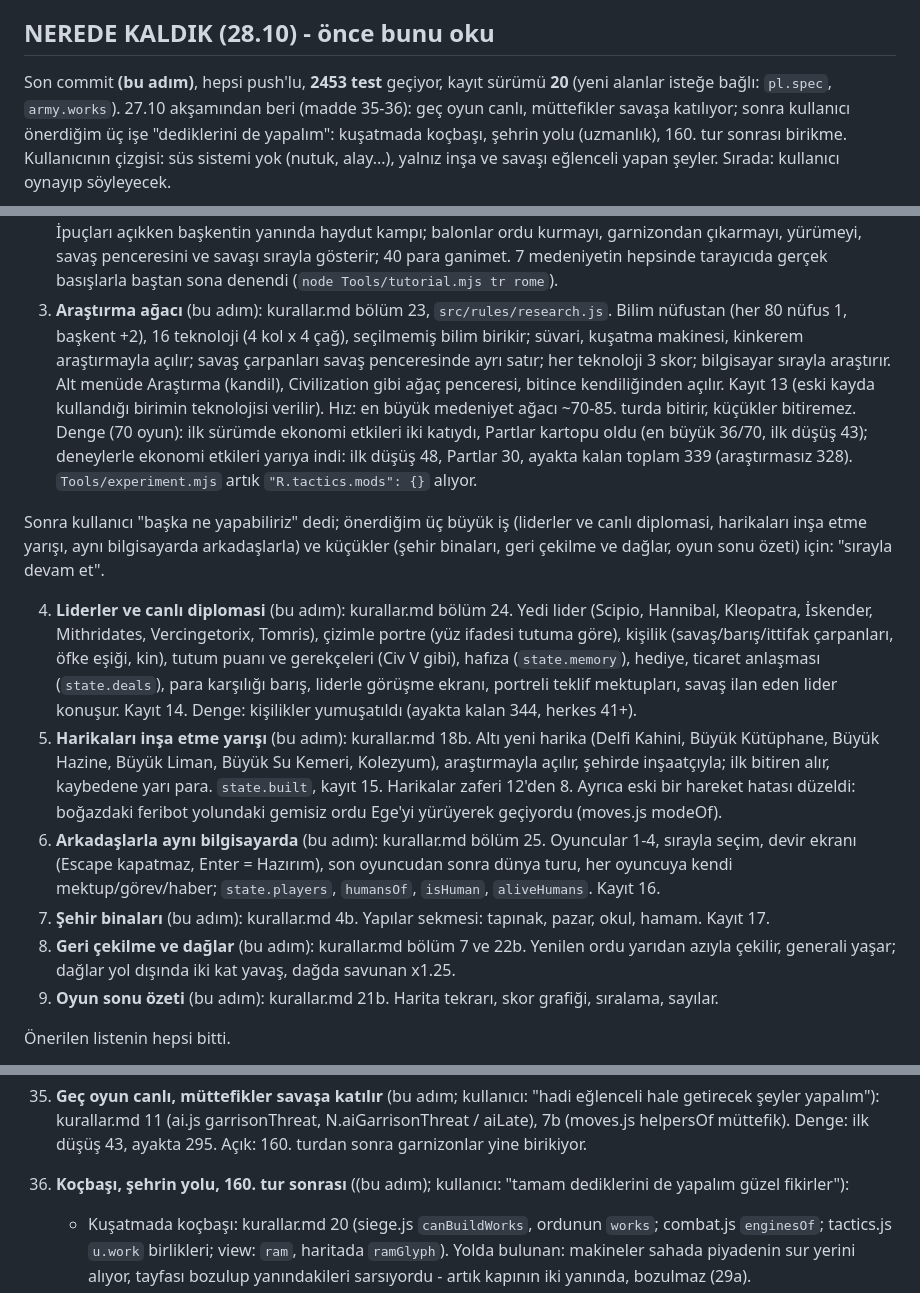
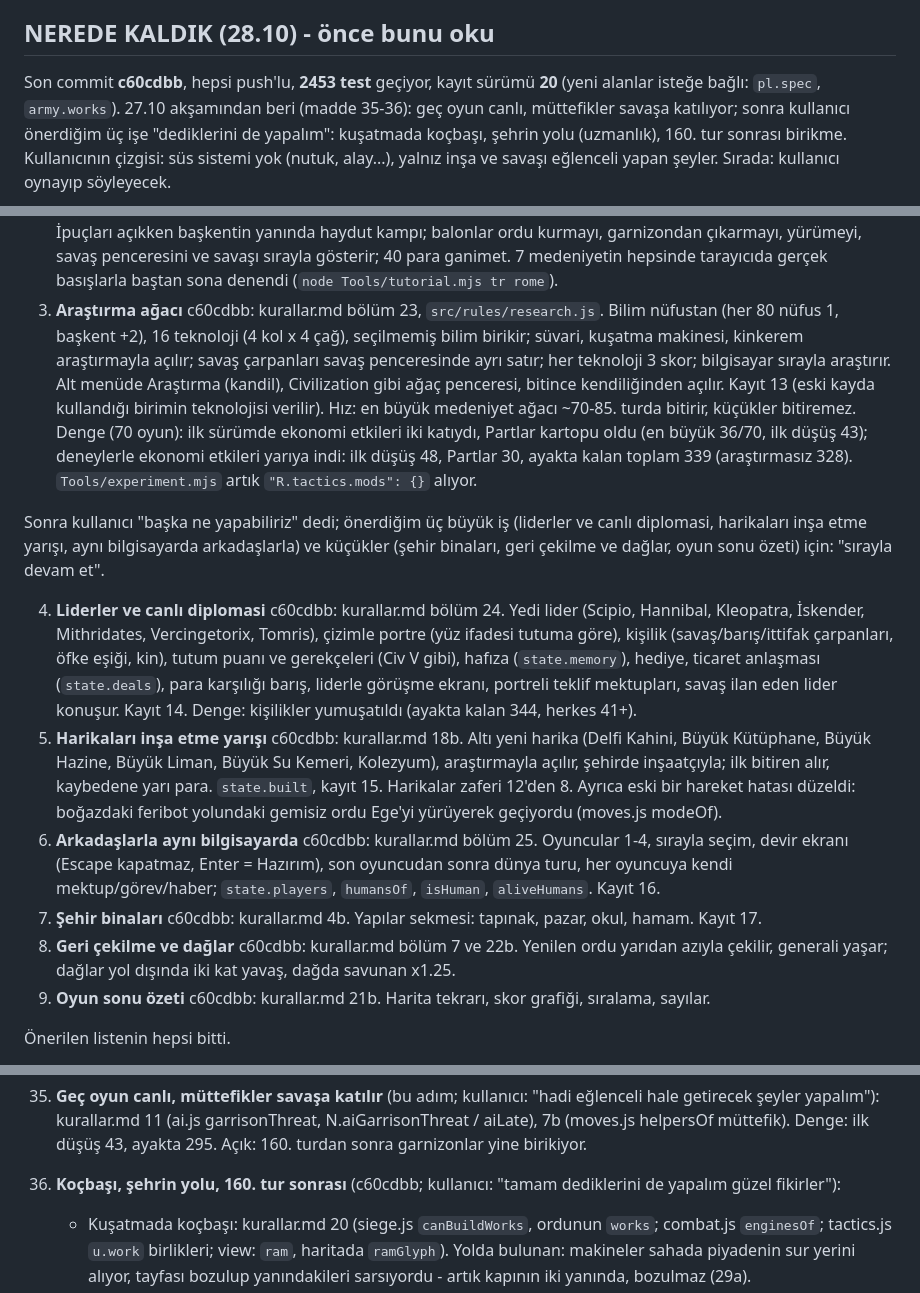
Before and after one commit to yahyaari/mare-nostrum, a Markdown page: Docs/plan.md, 3 parts joined by grey strips. Rendered like a GitHub page.

Commit message:
Plan: commit id for rams and specialties
Co-Authored-By: Claude Opus 5.5 <noreply@anthropic.com>

```diff
--- a/Docs/plan.md
+++ b/Docs/plan.md
@@ -7,7 +7,7 @@
 
 ## NEREDE KALDIK (28.10) - önce bunu oku
 
-Son commit **(bu adım)**, hepsi push'lu, **2453 test** geçiyor, kayıt sürümü **20** (yeni alanlar isteğe bağlı: `pl.spec`,
+Son commit **c60cdbb**, hepsi push'lu, **2453 test** geçiyor, kayıt sürümü **20** (yeni alanlar isteğe bağlı: `pl.spec`,
 `army.works`). 27.10 akşamından beri (madde 35-36): geç oyun canlı, müttefikler savaşa katılıyor; sonra kullanıcı önerdiğim
 üç işe "dediklerini de yapalım": kuşatmada koçbaşı, şehrin yolu (uzmanlık), 160. tur sonrası birikme. Kullanıcının
 çizgisi: süs sistemi yok (nutuk, alay...), yalnız inşa ve savaşı eğlenceli yapan şeyler. Sırada: kullanıcı oynayıp söyleyecek.
@@ -66,7 +66,7 @@ her biri ayrı push:
    başkentin yanında haydut kampı; balonlar ordu kurmayı, garnizondan çıkarmayı, yürümeyi,
    savaş penceresini ve savaşı sırayla gösterir; 40 para ganimet. 7 medeniyetin hepsinde
    tarayıcıda gerçek basışlarla baştan sona denendi (`node Tools/tutorial.mjs tr rome`).
-3. **Araştırma ağacı** (bu adım): kurallar.md bölüm 23, `src/rules/research.js`. Bilim nüfustan (her 80
+3. **Araştırma ağacı** c60cdbb: kurallar.md bölüm 23, `src/rules/research.js`. Bilim nüfustan (her 80
    nüfus 1, başkent +2), 16 teknoloji (4 kol x 4 çağ), seçilmemiş bilim birikir; süvari, kuşatma
    makinesi, kinkerem araştırmayla açılır; savaş çarpanları savaş penceresinde ayrı satır; her
    teknoloji 3 skor; bilgisayar sırayla araştırır. Alt menüde Araştırma (kandil), Civilization
@@ -80,24 +80,24 @@ Sonra kullanıcı "başka ne yapabiliriz" dedi; önerdiğim üç büyük iş (li
 harikaları inşa etme yarışı, aynı bilgisayarda arkadaşlarla) ve küçükler (şehir binaları, geri
 çekilme ve dağlar, oyun sonu özeti) için: "sırayla devam et".
 
-4. **Liderler ve canlı diplomasi** (bu adım): kurallar.md bölüm 24. Yedi lider (Scipio, Hannibal,
+4. **Liderler ve canlı diplomasi** c60cdbb: kurallar.md bölüm 24. Yedi lider (Scipio, Hannibal,
    Kleopatra, İskender, Mithridates, Vercingetorix, Tomris), çizimle portre (yüz ifadesi tutuma
    göre), kişilik (savaş/barış/ittifak çarpanları, öfke eşiği, kin), tutum puanı ve gerekçeleri
    (Civ V gibi), hafıza (`state.memory`), hediye, ticaret anlaşması (`state.deals`), para
    karşılığı barış, liderle görüşme ekranı, portreli teklif mektupları, savaş ilan eden lider
    konuşur. Kayıt 14. Denge: kişilikler yumuşatıldı (ayakta kalan 344, herkes 41+).
-5. **Harikaları inşa etme yarışı** (bu adım): kurallar.md 18b. Altı yeni harika (Delfi Kahini,
+5. **Harikaları inşa etme yarışı** c60cdbb: kurallar.md 18b. Altı yeni harika (Delfi Kahini,
    Büyük Kütüphane, Büyük Hazine, Büyük Liman, Büyük Su Kemeri, Kolezyum), araştırmayla açılır,
    şehirde inşaatçıyla; ilk bitiren alır, kaybedene yarı para. `state.built`, kayıt 15. Harikalar
    zaferi 12'den 8. Ayrıca eski bir hareket hatası düzeldi: boğazdaki feribot yolundaki gemisiz
    ordu Ege'yi yürüyerek geçiyordu (moves.js modeOf).
-6. **Arkadaşlarla aynı bilgisayarda** (bu adım): kurallar.md bölüm 25. Oyuncular 1-4, sırayla
+6. **Arkadaşlarla aynı bilgisayarda** c60cdbb: kurallar.md bölüm 25. Oyuncular 1-4, sırayla
    seçim, devir ekranı (Escape kapatmaz, Enter = Hazırım), son oyuncudan sonra dünya turu, her
    oyuncuya kendi mektup/görev/haber; `state.players`, `humansOf`, `isHuman`, `aliveHumans`. Kayıt 16.
-7. **Şehir binaları** (bu adım): kurallar.md 4b. Yapılar sekmesi: tapınak, pazar, okul, hamam. Kayıt 17.
-8. **Geri çekilme ve dağlar** (bu adım): kurallar.md bölüm 7 ve 22b. Yenilen ordu yarıdan azıyla
+7. **Şehir binaları** c60cdbb: kurallar.md 4b. Yapılar sekmesi: tapınak, pazar, okul, hamam. Kayıt 17.
+8. **Geri çekilme ve dağlar** c60cdbb: kurallar.md bölüm 7 ve 22b. Yenilen ordu yarıdan azıyla
    çekilir, generali yaşar; dağlar yol dışında iki kat yavaş, dağda savunan x1.25.
-9. **Oyun sonu özeti** (bu adım): kurallar.md 21b. Harita tekrarı, skor grafiği, sıralama, sayılar.
+9. **Oyun sonu özeti** c60cdbb: kurallar.md 21b. Harita tekrarı, skor grafiği, sıralama, sayılar.
 
 Önerilen listenin hepsi bitti.
 
@@ -185,7 +185,7 @@ sonunu canlı tutan olaylar (iç savaş, salgın, büyük barbar göçü), (5) t
     kurallar.md 11 (ai.js garrisonThreat, N.aiGarrisonThreat / aiLate), 7b (moves.js helpersOf müttefik). Denge: ilk düşüş 43,
     ayakta 295. Açık: 160. turdan sonra garnizonlar yine birikiyor.
 
-36. **Koçbaşı, şehrin yolu, 160. tur sonrası** ((bu adım); kullanıcı: "tamam dediklerini de yapalım güzel fikirler"):
+36. **Koçbaşı, şehrin yolu, 160. tur sonrası** (c60cdbb; kullanıcı: "tamam dediklerini de yapalım güzel fikirler"):
     - Kuşatmada koçbaşı: kurallar.md 20 (siege.js `canBuildWorks`, ordunun `works`; combat.js `enginesOf`; tactics.js `u.work`
       birlikleri; view: `ram`, haritada `ramGlyph`). Yolda bulunan: makineler sahada piyadenin sur yerini alıyor, tayfası
       bozulup yanındakileri sarsıyordu - artık kapının iki yanında, bozulmaz (29a).
```
